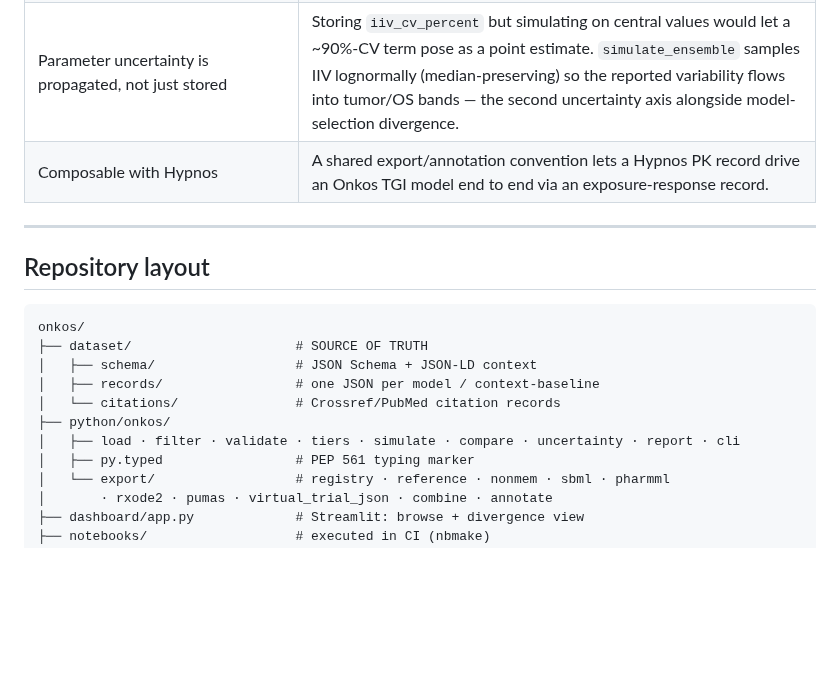
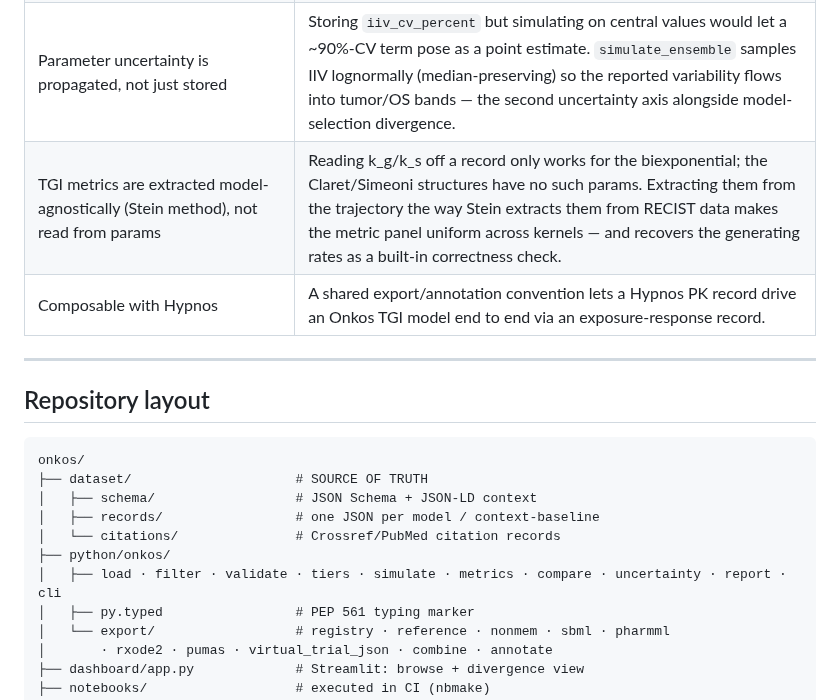
Before and after one commit to clay-good/onkos, a Markdown page: README.md, the part around one of its changes. Rendered like a GitHub page; blank space fills up the shorter version.

```diff
--- a/README.md
+++ b/README.md
@@ -506,6 +533,7 @@ delay). An export bug therefore cannot ship silently.
 | Multi-state kernels keep `analytic` optional; an `observable` maps states → the measured quantity | The Simeoni transit model has no closed form. Numerical integration + a per-state SBML round-trip preserve export-correctness guarantees without forcing a closed form; the observable (total weight = Σ compartments) decouples the measured signal from the latent states. |
 | Hypothesis-tier (immuno-oncology) is enforced in code, not just documented | A "do not predict" note in prose is easy to ignore. The validator fails the build if an IO record is not tier D, exports carry a machine-readable `predictionStatus`, and IO is excluded from the clinical view — so the frontier can be explored but never masquerade as validated. |
 | Parameter uncertainty is propagated, not just stored | Storing `iiv_cv_percent` but simulating on central values would let a ~90%-CV term pose as a point estimate. `simulate_ensemble` samples IIV lognormally (median-preserving) so the reported variability flows into tumor/OS bands — the second uncertainty axis alongside model-selection divergence. |
+| TGI metrics are extracted model-agnostically (Stein method), not read from params | Reading k_g/k_s off a record only works for the biexponential; the Claret/Simeoni structures have no such params. Extracting them from the trajectory the way Stein extracts them from RECIST data makes the metric panel uniform across kernels — and recovers the generating rates as a built-in correctness check. |
 | Composable with Hypnos | A shared export/annotation convention lets a Hypnos PK record drive an Onkos TGI model end to end via an exposure-response record. |
 
 ---
@@ -519,7 +547,7 @@ onkos/
 │   ├── records/                 # one JSON per model / context-baseline
 │   └── citations/               # Crossref/PubMed citation records
 ├── python/onkos/
-│   ├── load · filter · validate · tiers · simulate · compare · uncertainty · report · cli
+│   ├── load · filter · validate · tiers · simulate · metrics · compare · uncertainty · report · cli
 │   ├── py.typed                 # PEP 561 typing marker
 │   └── export/                  # registry · reference · nonmem · sbml · pharmml
 │       · rxode2 · pumas · virtual_trial_json · combine · annotate
```
Also changed, not shown: other parts of README.md (+28 -1 lines), CHANGELOG.md (+13 -0 lines), docs/dataset-health.md (+1 -1 lines), docs/images/tgi_metrics.png (added), 9 other files.
